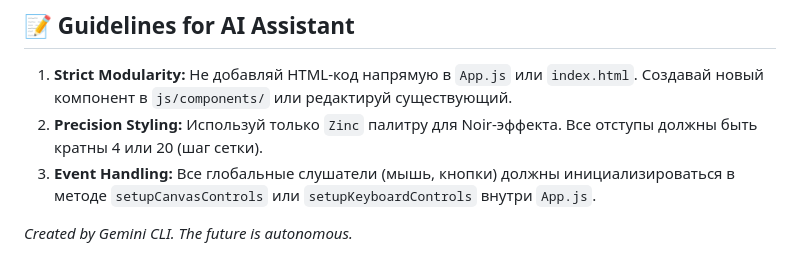
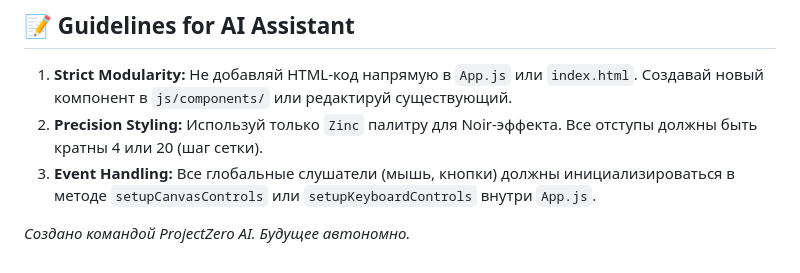
Before and after one commit to Ernwr124/ProjectZero-MAS-, a Markdown page: README.md, the part around the change. Drawn GitHub-style.

Commit message:
Translate footer to Russian: ProjectZero AI team

```diff
--- a/README.md
+++ b/README.md
@@ -64,4 +64,4 @@
 2.  **Precision Styling:** Используй только `Zinc` палитру для Noir-эффекта. Все отступы должны быть кратны 4 или 20 (шаг сетки).
 3.  **Event Handling:** Все глобальные слушатели (мышь, кнопки) должны инициализироваться в методе `setupCanvasControls` или `setupKeyboardControls` внутри `App.js`.
 
-*Created by Gemini CLI. The future is autonomous.*
+*Создано командой ProjectZero AI. Будущее автономно.*
```
